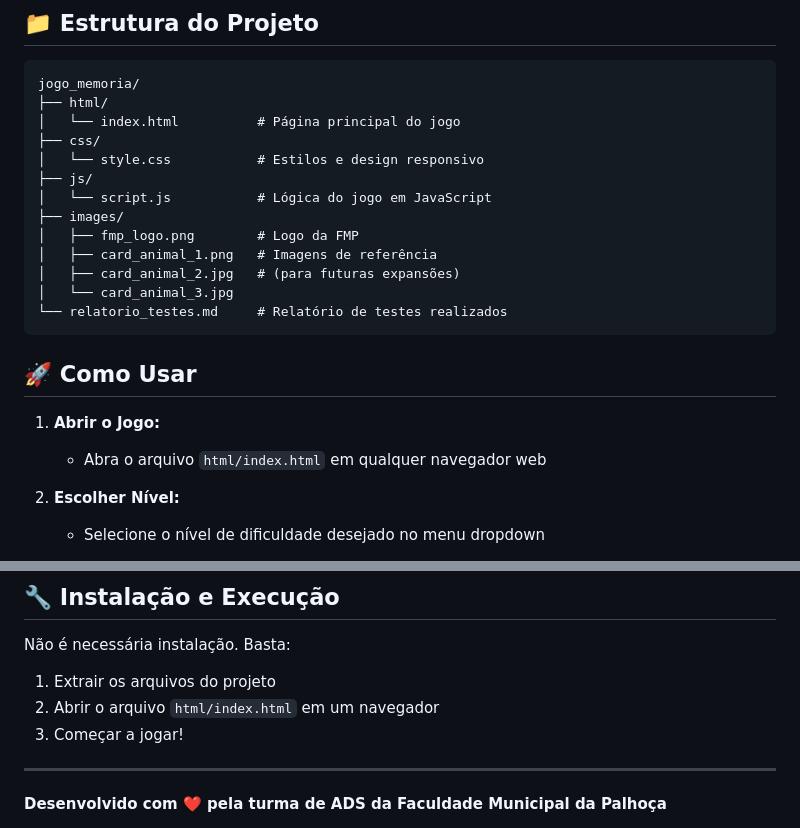
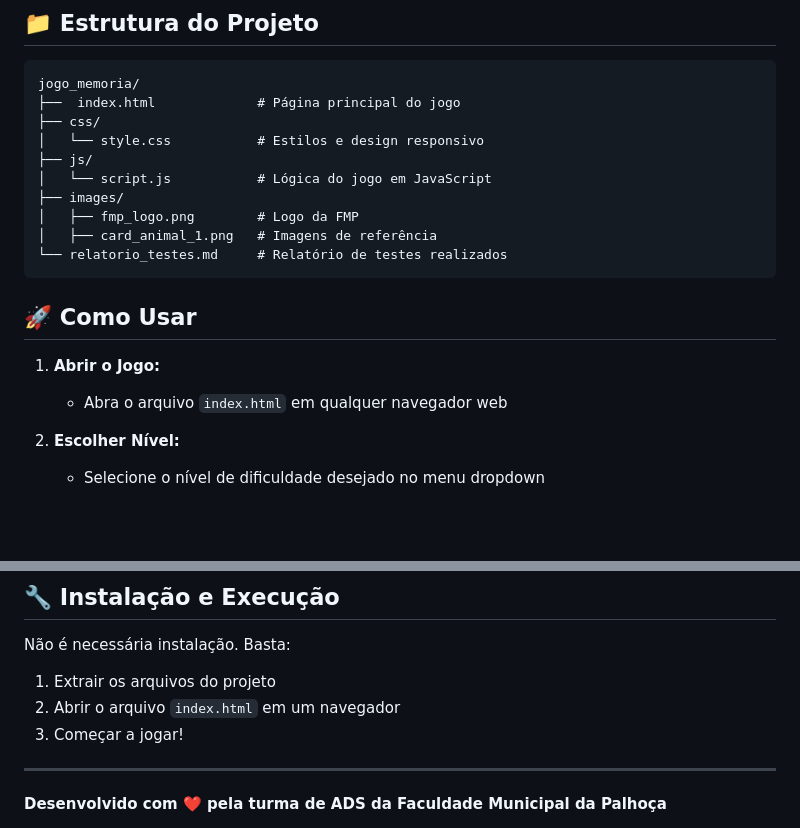
Before and after one commit to LucasMalavolta/memory_game, a Markdown page: README.md, 2 parts joined by grey strips. Rendered like a GitHub page; blank space fills up the shorter version.

````diff
--- a/README.md
+++ b/README.md
@@ -32,8 +32,7 @@ Este é um **Jogo da Memória** desenvolvido especificamente para crianças de 4
 
 ```
 jogo_memoria/
-├── html/
-│   └── index.html          # Página principal do jogo
+├──  index.html             # Página principal do jogo
 ├── css/
 │   └── style.css           # Estilos e design responsivo
 ├── js/
@@ -41,15 +40,13 @@ jogo_memoria/
 ├── images/
 │   ├── fmp_logo.png        # Logo da FMP
 │   ├── card_animal_1.png   # Imagens de referência
-│   ├── card_animal_2.jpg   # (para futuras expansões)
-│   └── card_animal_3.jpg
 └── relatorio_testes.md     # Relatório de testes realizados
 ```
 
 ## 🚀 Como Usar
 
 1. **Abrir o Jogo:**
-   - Abra o arquivo `html/index.html` em qualquer navegador web
+   - Abra o arquivo `index.html` em qualquer navegador web
 
 2. **Escolher Nível:**
    - Selecione o nível de dificuldade desejado no menu dropdown
@@ -94,7 +91,7 @@ jogo_memoria/
 Não é necessária instalação. Basta:
 
 1. Extrair os arquivos do projeto
-2. Abrir o arquivo `html/index.html` em um navegador
+2. Abrir o arquivo `index.html` em um navegador
 3. Começar a jogar!
 
 ---
````
